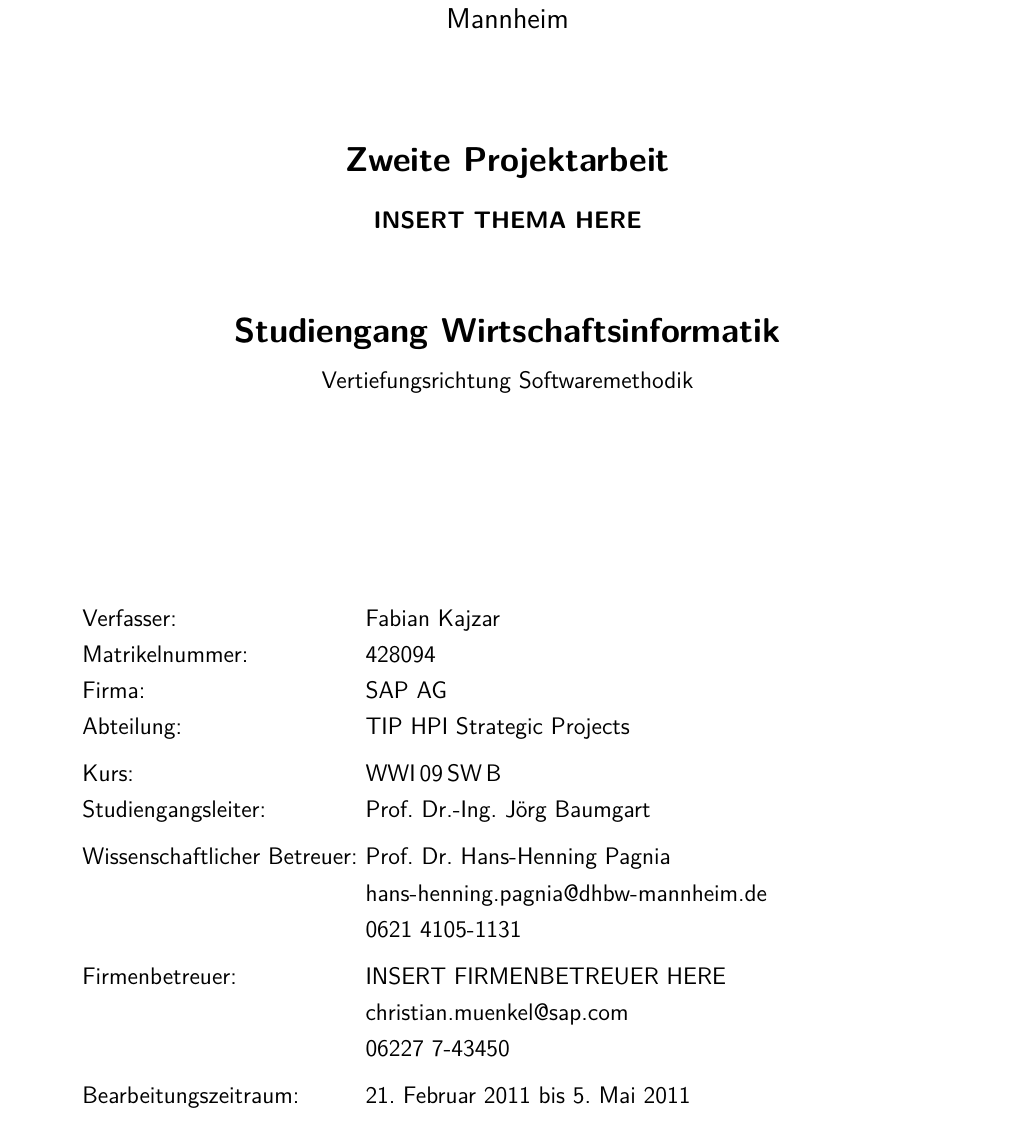
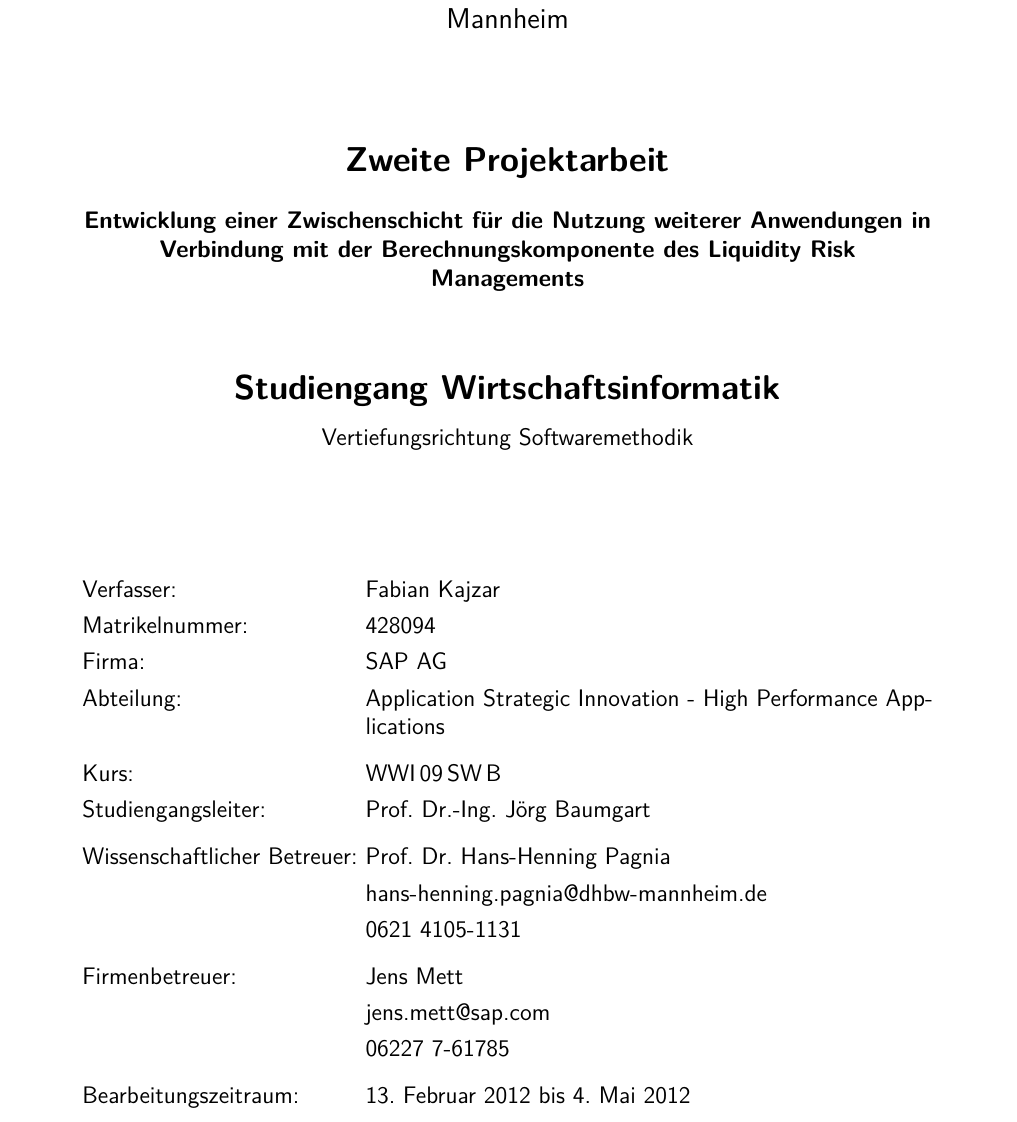
Before and after one commit to Fabian-K/Bachelorarbeit, a LaTeX document (se-pa2-vorlage.tex): part of page 1 of 13, cut so that both start at the same text. Compiled offline with pdfLaTeX; an older LaTeX class or package is replaced by its successor.

Commit message:
autocommit titlepage adjusted

```diff
--- a/se-pa2-vorlage.tex
+++ b/se-pa2-vorlage.tex
@@ -32,13 +32,13 @@ firmenlogo=images/sap-logo,
 %firmenlogoSkalierung=0.5,
 firmenlogoDeltaX=-13,
 firmenlogoDeltaY=-10,
-thema=INSERT THEMA HERE,
+thema=Entwicklung einer Zwischenschicht für die Nutzung weiterer Anwendungen in Verbindung mit der Berechnungskomponente des Liquidity Risk Managements,
 verfasser=Fabian Kajzar,
 %verfasserin=,
 matrikelnummer=428094,
 kurs=WWI\,09\,SW\,B,
 firma=SAP AG,
-abteilung=TIP HPI Strategic Projects,
+abteilung=Application Strategic Innovation - High Performance Applications,
 %studiengangsleiterin=,
 studiengangsleiter=Prof. Dr.-Ing. J\"org Baumgart,
 %wissenschaftlicheBetreuerinName=Prof. Dr. Hans-Henning Pagnia,
@@ -50,11 +50,11 @@ wissenschaftlicherBetreuerTelefon=0621 4105-1131,
 %firmenbetreuerinName=
 %firmenbetreuerinEmail=
 %firmenbetreuerinTelefon=
-firmenbetreuerName=INSERT FIRMENBETREUER HERE,
-firmenbetreuerEmail=christian.muenkel@sap.com,
-firmenbetreuerTelefon=06227 7-43450,
-bearbeitungszeitraumVon=21. Februar 2011,
-bearbeitungszeitraumBis=5. Mai 2011,
+firmenbetreuerName=Jens Mett,
+firmenbetreuerEmail=jens.mett@sap.com,
+firmenbetreuerTelefon=06227 7-61785,
+bearbeitungszeitraumVon=13. Februar 2012,
+bearbeitungszeitraumBis=4. Mai 2012,
 sperrvermerk=nein,
 %sperrvermerkAlternativerText={Ein (inhaltlich) alternativer Text darf nur verwendet werden, wenn er vom Studiengangsleiter genehmigt wurde!}
 ]
```
Also changed, not shown: se-pa2-vorlage.pdf.
